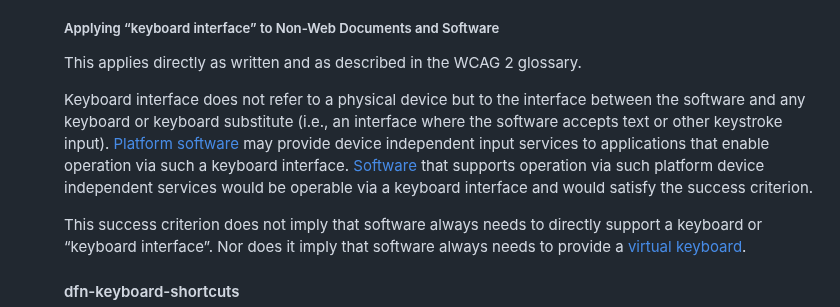
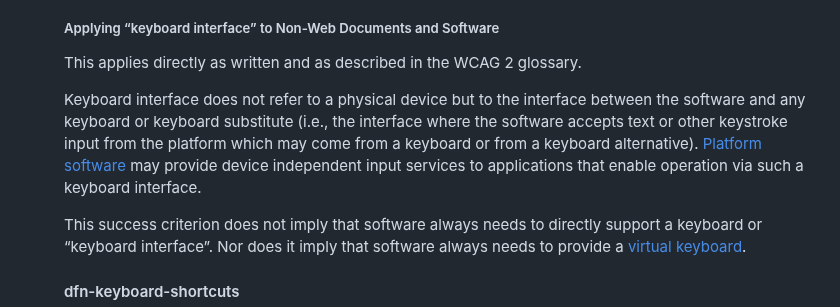
Before and after one commit to w3c/wcag2ict, a Markdown page: comments-on-definitions-in-wcag-2.2-glossary-in-appendix-a.md, the part around the change. Rendered like a GitHub page.

Commit message:
Issue 421: Update "keyboard interface" Note 1 per TF resolution
See Issue #421, and the [resolution made on 29 Aug.](https://www.w3.org/2024/08/29-wcag2ict-minutes.html#r03) to remove the last sentence from Note 1 and add to the parenthetic statement.

```diff
--- a/comments-on-definitions-in-wcag-2.2-glossary-in-appendix-a.md
+++ b/comments-on-definitions-in-wcag-2.2-glossary-in-appendix-a.md
@@ -345,7 +345,7 @@ This applies directly as written and as described in the WCAG 2 glossary.
 
 <div class="note wcag2ict">
 
-Keyboard interface does not refer to a physical device but to the interface between the software and any keyboard or keyboard substitute (i.e., an interface where the software accepts text or other keystroke input). [Platform software](#platform-software) may provide device independent input services to applications that enable operation via such a keyboard interface. [Software](#software) that supports operation via such platform device independent services would be operable via a keyboard interface and would satisfy the success criterion.</div>
+Keyboard interface does not refer to a physical device but to the interface between the software and any keyboard or keyboard substitute (i.e., the interface where the software accepts text or other keystroke input from the platform which may come from a keyboard or from a keyboard alternative). [Platform software](#platform-software) may provide device independent input services to applications that enable operation via such a keyboard interface.</div>
 <div class="note wcag2ict">
 
 This success criterion does not imply that software always needs to directly support a keyboard or “keyboard interface”. Nor does it imply that software always needs to provide a [virtual keyboard](#virtual-keyboard).</div>
```
